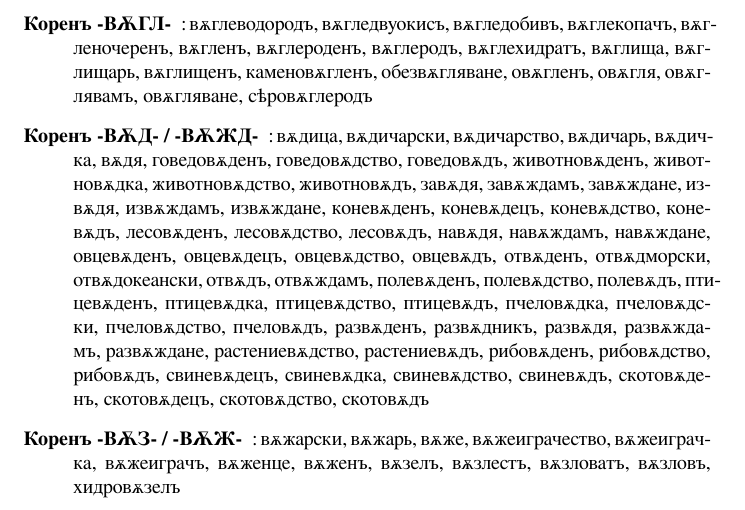
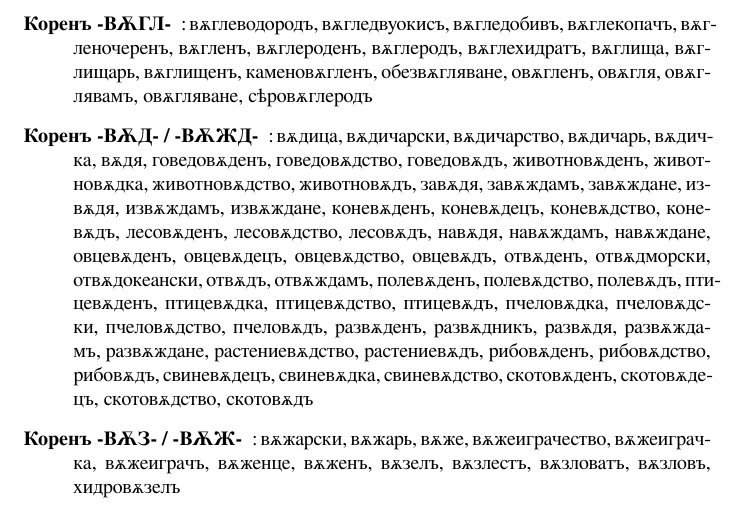
Before and after one commit to dprodanov/BG_IVspell, a LaTeX document (use/testcyrold2.tex): part of page 1 of 9, cut so that both start at the same text. Compiled offline with XeLaTeX.

Commit message:
txs auto checkin

```diff
--- a/use/testcyrold2.tex
+++ b/use/testcyrold2.tex
@@ -40,7 +40,8 @@
  		\item[Коренъ -ВѪГ-]: вѫгарецъ
 
  		\item[Коренъ -ВѪГЛ-]: вѫглеводородъ, вѫгледвуокисъ, вѫгледобивъ, вѫглекопачъ, вѫгленочеренъ, вѫгленъ, вѫглероденъ, вѫглеродъ, вѫглехидратъ, вѫглища, вѫглищарь, вѫглищенъ, каменовѫгленъ, обезвѫгляване, овѫгленъ, овѫгля, овѫглявамъ, овѫгляване, сѣровѫглеродъ
- 		\item[Коренъ -ВѪД- / -ВѪЖД-] : вѫдица, вѫдичарски, вѫдичарство, вѫдичарь, вѫдичка, вѫдя, говедовѫденъ, говедовѫдство, говедовѫдъ, животновѫденъ, животновѫдка, животновѫдство, животновѫдъ, завѫдя, завѫждамъ, завѫждане, извѫдя, извѫждамъ, извѫждане, коневѫденъ, коневѫдецъ, коневѫдство, коневѫдъ, лесовѫденъ, лесовѫдство, лесовѫдъ, навѫдя, навѫждамъ, навѫждане, овцевѫденъ, овцевѫдецъ, овцевѫдство, овцевѫдъ, отвѫденъ, отвѫдморски, отвѫдокеански, отвѫдъ, отвѫждамъ, полевѫденъ, полевѫдство, полевѫдъ, птицевѫденъ, птицевѫдка, птицевѫдство, птицевѫдъ, пчеловѫдка, пчеловѫдски, пчеловѫдство, пчеловѫдъ, развѫденъ, развѫдникъ, развѫдя, развѫждамъ, развѫждане, растениевѫдство, растениевѫдъ, рибовѫденъ, рибовѫдство, рибовѫдъ, свиневѫдецъ, свиневѫдка, свиневѫдство, свиневѫдъ, скотовѫденъ, скотовѫдецъ, скотовѫдство, скотовѫдъ
+ 		\item[Коренъ -ВѪД- / -ВѪЖД-] : вѫдица, вѫдичарски, вѫдичарство, вѫдичарь, вѫдичка, вѫдя, говедовѫденъ, говедовѫдство, говедовѫдъ, животновѫденъ, животновѫдка, животновѫдство, животновѫдъ, завѫдя, завѫждамъ, завѫждане, извѫдя, извѫждамъ, извѫждане, коневѫденъ, коневѫдецъ, коневѫдство, коневѫдъ, лесовѫденъ, лесовѫдство, лесовѫдъ, навѫдя, навѫждамъ, навѫждане, овцевѫденъ, овцевѫдецъ, овцевѫдство, овцевѫдъ, отвѫденъ, отвѫдморски, отвѫдокеански, отвѫдъ, отвѫждамъ, полевѫденъ, полевѫдство, полевѫдъ, птицевѫденъ, птицевѫдка, птицевѫдство, птицевѫдъ, пчеловѫдка, пчеловѫдски, пчеловѫдство, пчеловѫдъ, развѫденъ, развѫдникъ, развѫдя, развѫждамъ, развѫждане, растениевѫдство, растениевѫдъ, рибовѫденъ, рибовѫдство, рибовѫдъ, свиневѫдецъ, свиневѫдка, свиневѫдство, %свиневѫдъ,
+ 		скотовѫденъ, скотовѫдецъ, скотовѫдство, скотовѫдъ
 
     	\item[Коренъ -ВѪЗ- / -ВѪЖ-]: вѫжарски, вѫжарь, вѫже, вѫжеиграчество, вѫжеиграчка, вѫжеиграчъ, вѫженце, вѫженъ, вѫзелъ, вѫзлестъ, вѫзловатъ, вѫзловъ, хидровѫзелъ
 
```
